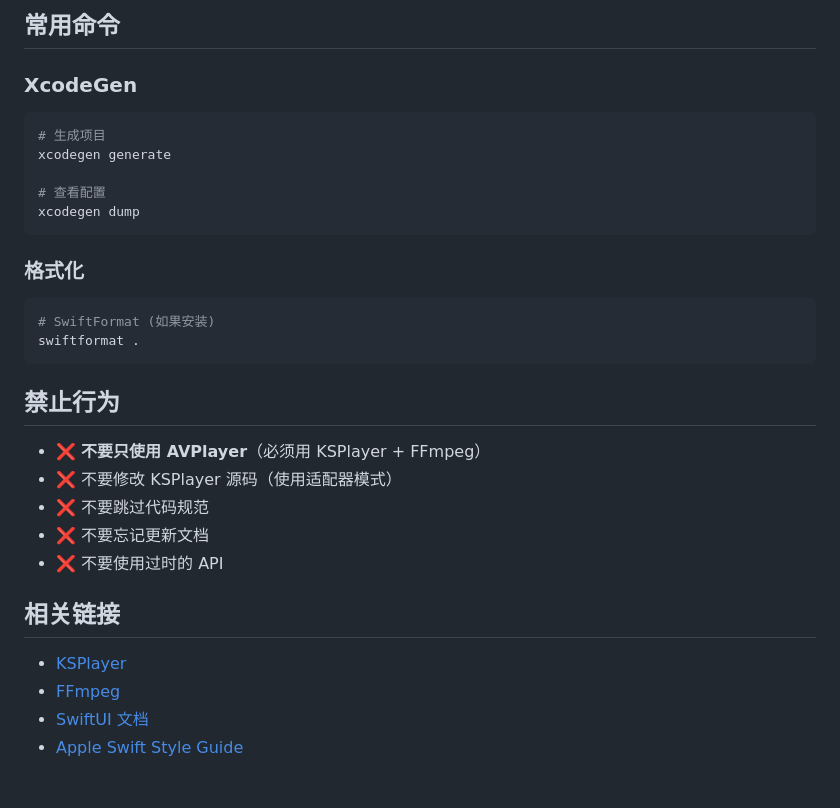
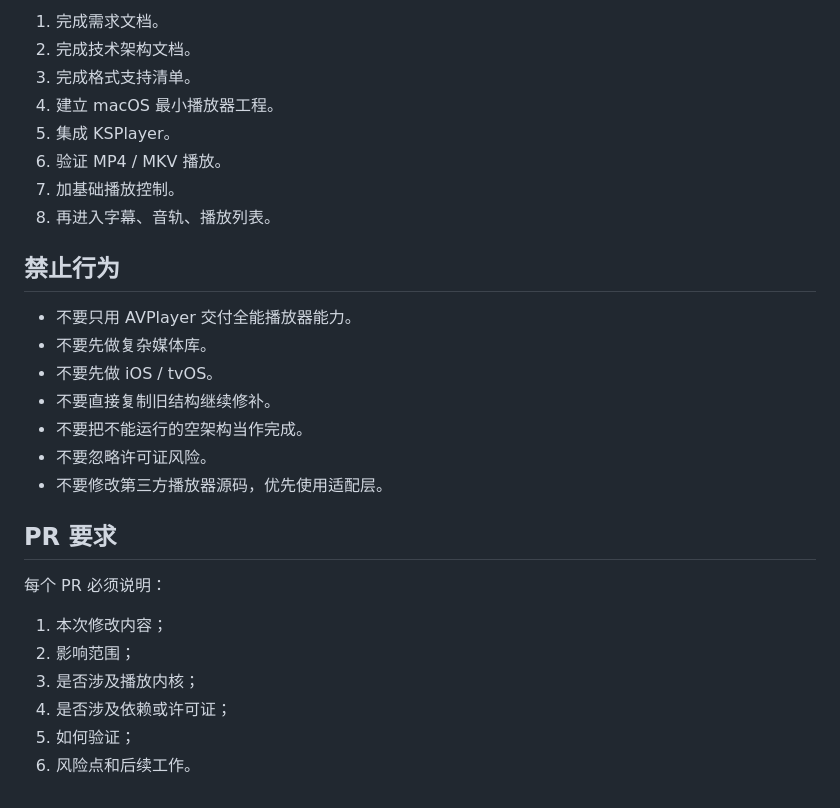
Before and after one commit to linkyang01/Vly, a Markdown page: AGENTS.md, the part around one of its changes. Rendered like a GitHub page.

````diff
--- a/AGENTS.md
+++ b/AGENTS.md
@@ -99,33 +92,29 @@ Sources/
-## 常用命令
-
-### XcodeGen
-
-```bash
-# 生成项目
-xcodegen generate
-
-# 查看配置
-xcodegen dump
-```
-
-### 格式化
-
-```bash
-# SwiftFormat (如果安装)
-swiftformat .
-```
+1. 完成需求文档。
+2. 完成技术架构文档。
+3. 完成格式支持清单。
+4. 建立 macOS 最小播放器工程。
+5. 集成 KSPlayer。
+6. 验证 MP4 / MKV 播放。
+7. 加基础播放控制。
+8. 再进入字幕、音轨、播放列表。
 
 ## 禁止行为
 
-- ❌ **不要只使用 AVPlayer**（必须用 KSPlayer + FFmpeg）
-- ❌ 不要修改 KSPlayer 源码（使用适配器模式）
-- ❌ 不要跳过代码规范
-- ❌ 不要忘记更新文档
-- ❌ 不要使用过时的 API
+- 不要只用 AVPlayer 交付全能播放器能力。
+- 不要先做复杂媒体库。
+- 不要先做 iOS / tvOS。
+- 不要直接复制旧结构继续修补。
+- 不要把不能运行的空架构当作完成。
+- 不要忽略许可证风险。
+- 不要修改第三方播放器源码，优先使用适配层。
 
-## 相关链接
+## PR 要求
 
-- [KSPlayer](https://github.com/kingslay/KSPlayer)
-- [FFmpeg](https://ffmpeg.org/)
-- [SwiftUI 文档](https://developer.apple.com/swiftui/)
-- [Apple Swift Style Guide](https://www.swift.org/documentation/api-design-guidelines/)
+每个 PR 必须说明：
+
+1. 本次修改内容；
+2. 影响范围；
+3. 是否涉及播放内核；
+4. 是否涉及依赖或许可证；
+5. 如何验证；
+6. 风险点和后续工作。
````
Also changed, not shown: other parts of AGENTS.md (+81 -88 lines).
